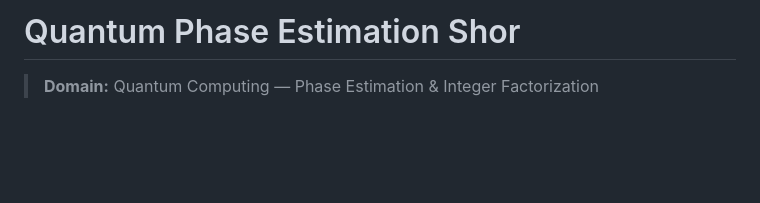
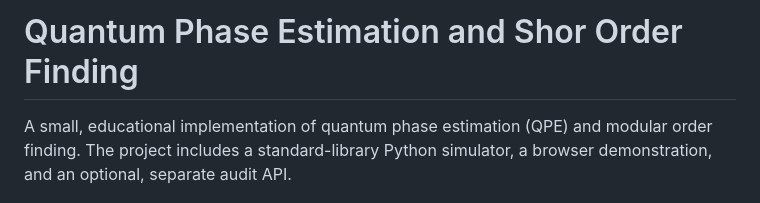
Before and after one commit to abusuraihsakhri/quantum-phase-estimation-shor, a Markdown page: README.md, the part around one of its changes. GitHub-like rendering; blank space fills up the shorter version.

```diff
--- a/README.md
+++ b/README.md
@@ -1,4 +1,4 @@
-# Quantum Phase Estimation Shor
+# Quantum Phase Estimation and Shor Order Finding
 
-> **Domain:** Quantum Computing — Phase Estimation & Integer Factorization
+A small, educational implementation of quantum phase estimation (QPE) and modular order finding. The project includes a standard-library Python simulator, a browser demonstration, and an optional, separate audit API.
 
```
Also changed, not shown: other parts of README.md (+39 -142 lines).
